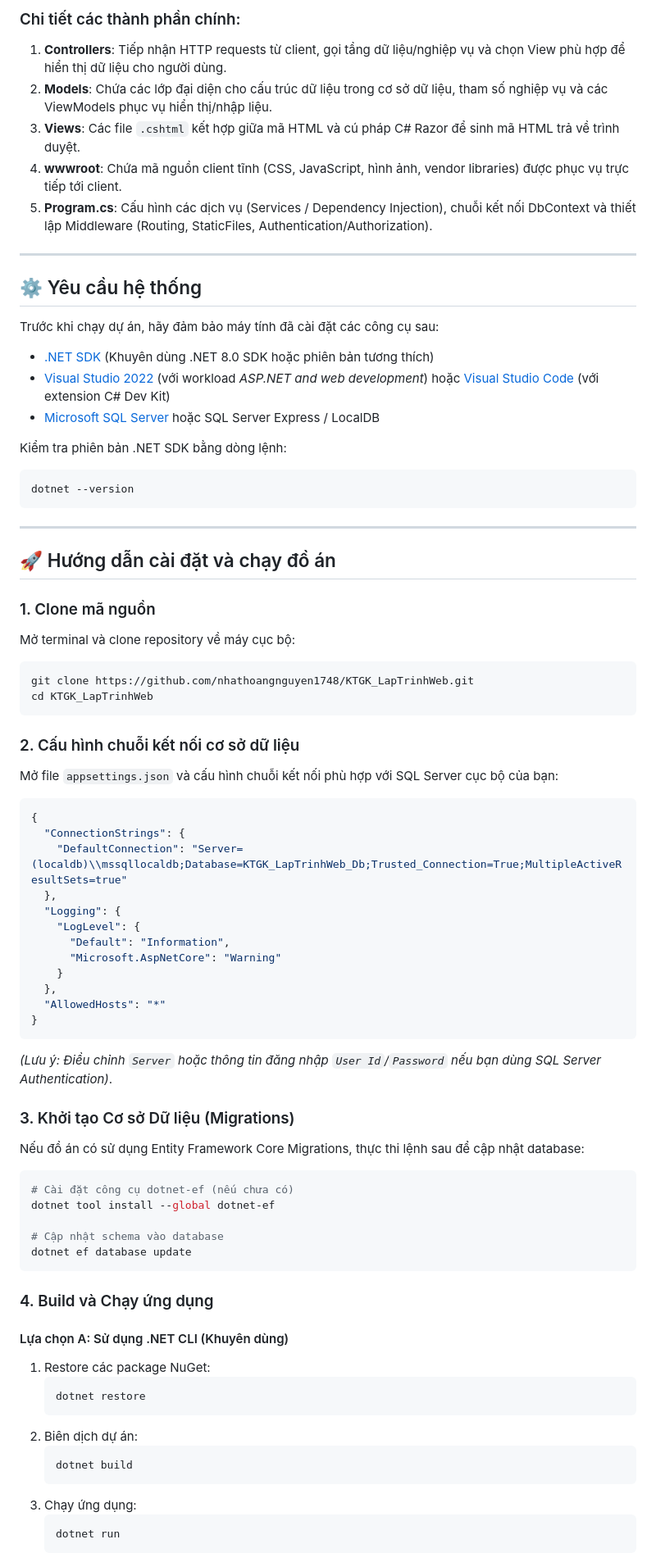
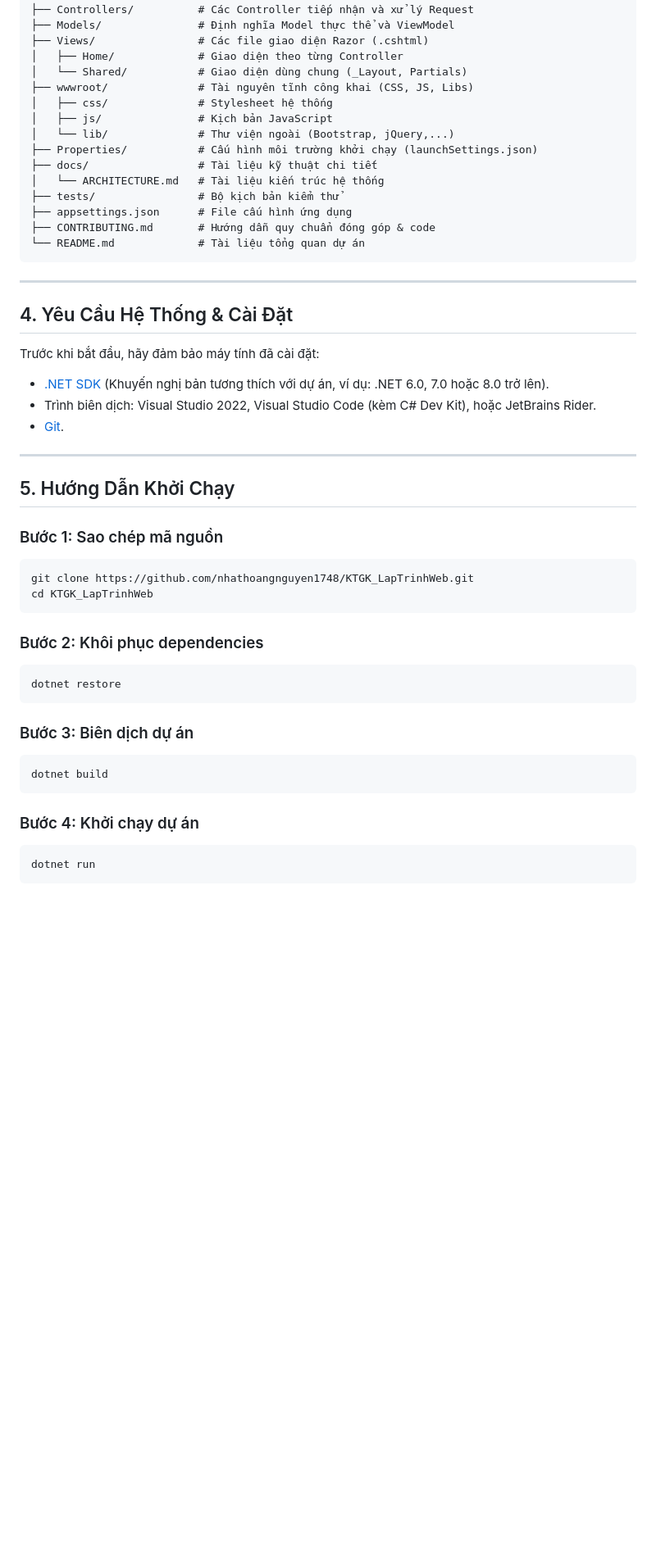
Before and after one commit to nhathoangnguyen1748/KTGK_LapTrinhWeb, a Markdown page: README.md, the part around one of its changes. Shown at 82% size. GitHub-like rendering; blank space fills up the shorter version.

````diff
--- a/README.md
+++ b/README.md
@@ -75,76 +51,52 @@ KTGK_LapTrinhWeb/
-### Chi tiết các thành phần chính:
-1. **Controllers**: Tiếp nhận HTTP requests từ client, gọi tầng dữ liệu/nghiệp vụ và chọn View phù hợp để hiển thị dữ liệu cho người dùng.
-2. **Models**: Chứa các lớp đại diện cho cấu trúc dữ liệu trong cơ sở dữ liệu, tham số nghiệp vụ và các ViewModels phục vụ hiển thị/nhập liệu.
-3. **Views**: Các file `.cshtml` kết hợp giữa mã HTML và cú pháp C# Razor để sinh mã HTML trả về trình duyệt.
-4. **wwwroot**: Chứa mã nguồn client tĩnh (CSS, JavaScript, hình ảnh, vendor libraries) được phục vụ trực tiếp tới client.
-5. **Program.cs**: Cấu hình các dịch vụ (Services / Dependency Injection), chuỗi kết nối DbContext và thiết lập Middleware (Routing, StaticFiles, Authentication/Authorization).
-
----
-
-## ⚙ Yêu cầu hệ thống
-
-Trước khi chạy dự án, hãy đảm bảo máy tính đã cài đặt các công cụ sau:
-- [.NET SDK](https://dotnet.microsoft.com/download) (Khuyên dùng .NET 8.0 SDK hoặc phiên bản tương thích)
-- [Visual Studio 2022](https://visualstudio.microsoft.com/) (với workload *ASP.NET and web development*) hoặc [Visual Studio Code](https://code.visualstudio.com/) (với extension C# Dev Kit)
-- [Microsoft SQL Server](https://www.microsoft.com/en-us/sql-server) hoặc SQL Server Express / LocalDB
-
-Kiểm tra phiên bản .NET SDK bằng dòng lệnh:
-```bash
-dotnet --version
+├── Controllers/          # Các Controller tiếp nhận và xử lý Request
+├── Models/               # Định nghĩa Model thực thể và ViewModel
+├── Views/                # Các file giao diện Razor (.cshtml)
+│   ├── Home/             # Giao diện theo từng Controller
+│   └── Shared/           # Giao diện dùng chung (_Layout, Partials)
+├── wwwroot/              # Tài nguyên tĩnh công khai (CSS, JS, Libs)
+│   ├── css/              # Stylesheet hệ thống
+│   ├── js/               # Kịch bản JavaScript
+│   └── lib/              # Thư viện ngoài (Bootstrap, jQuery,...)
+├── Properties/           # Cấu hình môi trường khởi chạy (launchSettings.json)
+├── docs/                 # Tài liệu kỹ thuật chi tiết
+│   └── ARCHITECTURE.md   # Tài liệu kiến trúc hệ thống
+├── tests/                # Bộ kịch bản kiểm thử
+├── appsettings.json      # File cấu hình ứng dụng
+├── CONTRIBUTING.md       # Hướng dẫn quy chuẩn đóng góp & code
+└── README.md             # Tài liệu tổng quan dự án
 ```
 
 ---
 
-## 🚀 Hướng dẫn cài đặt và chạy đồ án
+## 4. Yêu Cầu Hệ Thống & Cài Đặt
 
-### 1. Clone mã nguồn
-Mở terminal và clone repository về máy cục bộ:
+Trước khi bắt đầu, hãy đảm bảo máy tính đã cài đặt:
+- [.NET SDK](https://dotnet.microsoft.com/download) (Khuyến nghị bản tương thích với dự án, ví dụ: .NET 6.0, 7.0 hoặc 8.0 trở lên).
+- Trình biên dịch: Visual Studio 2022, Visual Studio Code (kèm C# Dev Kit), hoặc JetBrains Rider.
+- [Git](https://git-scm.com/).
+
+---
+
+## 5. Hướng Dẫn Khởi Chạy
+
+### Bước 1: Sao chép mã nguồn
 ```bash
 git clone https://github.com/nhathoangnguyen1748/KTGK_LapTrinhWeb.git
 cd KTGK_LapTrinhWeb
 ```
 
-### 2. Cấu hình chuỗi kết nối cơ sở dữ liệu
-Mở file `appsettings.json` và cấu hình chuỗi kết nối phù hợp với SQL Server cục bộ của bạn:
-```json
-{
-  "ConnectionStrings": {
-    "DefaultConnection": "Server=(localdb)\\mssqllocaldb;Database=KTGK_LapTrinhWeb_Db;Trusted_Connection=True;MultipleActiveResultSets=true"
-  },
-  "Logging": {
-    "LogLevel": {
-      "Default": "Information",
-      "Microsoft.AspNetCore": "Warning"
-    }
-  },
-  "AllowedHosts": "*"
-}
-```
-*(Lưu ý: Điều chỉnh `Server` hoặc thông tin đăng nhập `User Id`/`Password` nếu bạn dùng SQL Server Authentication)*.
-
-### 3. Khởi tạo Cơ sở Dữ liệu (Migrations)
-Nếu đồ án có sử dụng Entity Framework Core Migrations, thực thi lệnh sau để cập nhật database:
+### Bước 2: Khôi phục dependencies
 ```bash
-# Cài đặt công cụ dotnet-ef (nếu chưa có)
-dotnet tool install --global dotnet-ef
-
-# Cập nhật schema vào database
-dotnet ef database update
+dotnet restore
 ```
 
-### 4. Build và Chạy ứng dụng
+### Bước 3: Biên dịch dự án
+```bash
+dotnet build
+```
 
-#### Lựa chọn A: Sử dụng .NET CLI (Khuyên dùng)
-1. Restore các package NuGet:
-   ```bash
-   dotnet restore
-   ```
-2. Biên dịch dự án:
-   ```bash
-   dotnet build
-   ```
-3. Chạy ứng dụng:
-   ```bash
-   dotnet run
-   ```
+### Bước 4: Khởi chạy dự án
+```bash
+dotnet run
+```
 
````
Also changed, not shown: other parts of README.md (+55 -70 lines), CONTRIBUTING.md (added, +148 -0 lines), docs/ARCHITECTURE.md (added, +150 -0 lines).
